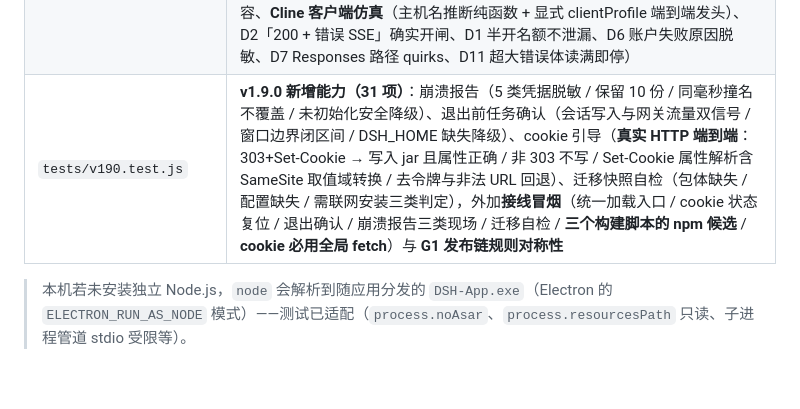
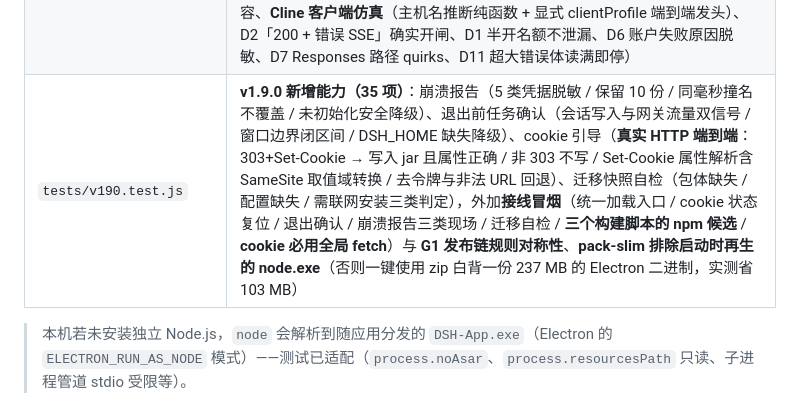
Before and after one commit to xuxue04403/dsh-desktop, a Markdown page: README.md, the part around the change. Drawn GitHub-style; blank space fills up the shorter version.

Commit message:
chore: update README.md

```diff
--- a/README.md
+++ b/README.md
@@ -413,7 +413,7 @@ npm run check     # 语法检查
 | `tests/email-scrub.test.mjs` | **发布安全闸门**（真实邮箱/密钥拦截、占位符不误报、fail-closed） |
 | `tests/runtime.test.js` | 运行时回归：launcher 状态机 / 看门狗终态 / 市场包名校验 / 网关管理器 / 主进程接线 / 渲染层结构 / **换机首启适配**（失效 authFile 清空且不动 Key、按 domain 判区域启停、无凭据停用、代理不可达关闭、幂等与备份、坏配置不阻断、启动接线顺序） |
 | `tests/gateway.test.js` | **模型网关端到端**（进程内假上游 + 真启动网关进程）：鉴权 / SSE 透传与聚合 / **协议翻译**（Anthropic↔OpenAI、工具名迟到、thinking 回传与"学习"、**不支持 thinking 的剥离重试**）/ **WorkBuddy** 桌面身份、使用端三头与凭据刷新 / **WorkBuddy 区域守卫**（国内凭据不得发往国际端点，且不得真的发出请求）/ **账户池与多 Key 轮换**（裸 401/403 换 Key 不熔断整家、全部 Key 失败才换家）/ **熔断分级**（401/403/402 长熔断、网络类指数退避、半开短超时、**声明 timeoutMs 时探测不再被压到 10s**）/ **账户池冷却粒度**（限流按「供应商+账户+模型」冷却、不连坐其它模型；额度耗尽仍是账户级）/ **选路顺序**（priority 优先、同级按数组、层级优先于优先级）/ **图片请求选择 vision 变体** / 内容拦截与降敏重试 / SSE 首事件即错误 / 客户端断开 / 413 / 畸形 Host / write-dsh 的 YAML 定位 / **代理事故回归** / **2026-09-23 审计修复回归**（D5 思维链字段名兼容、**Cline 客户端仿真**（主机名推断纯函数 + 显式 clientProfile 端到端发头）、D2「200 + 错误 SSE」确实开闸、D1 半开名额不泄漏、D6 账户失败原因脱敏、D7 Responses 路径 quirks、D11 超大错误体读满即停） |
-| `tests/v190.test.js` | **v1.9.0 新增能力（31 项）**：崩溃报告（5 类凭据脱敏 / 保留 10 份 / 同毫秒撞名不覆盖 / 未初始化安全降级）、退出前任务确认（会话写入与网关流量双信号 / 窗口边界闭区间 / DSH_HOME 缺失降级）、cookie 引导（**真实 HTTP 端到端**：303+Set-Cookie → 写入 jar 且属性正确 / 非 303 不写 / Set-Cookie 属性解析含 SameSite 取值域转换 / 去令牌与非法 URL 回退）、迁移快照自检（包体缺失 / 配置缺失 / 需联网安装三类判定），外加**接线冒烟**（统一加载入口 / cookie 状态复位 / 退出确认 / 崩溃报告三类现场 / 迁移自检 / **三个构建脚本的 npm 候选** / **cookie 必用全局 fetch**）与 **G1 发布链规则对称性** |
+| `tests/v190.test.js` | **v1.9.0 新增能力（35 项）**：崩溃报告（5 类凭据脱敏 / 保留 10 份 / 同毫秒撞名不覆盖 / 未初始化安全降级）、退出前任务确认（会话写入与网关流量双信号 / 窗口边界闭区间 / DSH_HOME 缺失降级）、cookie 引导（**真实 HTTP 端到端**：303+Set-Cookie → 写入 jar 且属性正确 / 非 303 不写 / Set-Cookie 属性解析含 SameSite 取值域转换 / 去令牌与非法 URL 回退）、迁移快照自检（包体缺失 / 配置缺失 / 需联网安装三类判定），外加**接线冒烟**（统一加载入口 / cookie 状态复位 / 退出确认 / 崩溃报告三类现场 / 迁移自检 / **三个构建脚本的 npm 候选** / **cookie 必用全局 fetch**）与 **G1 发布链规则对称性**、**pack-slim 排除启动时再生的 node.exe**（否则一键使用 zip 白背一份 237 MB 的 Electron 二进制，实测省 103 MB） |
 
 > 本机若未安装独立 Node.js，`node` 会解析到随应用分发的 `DSH-App.exe`（Electron 的
 > `ELECTRON_RUN_AS_NODE` 模式）——测试已适配（`process.noAsar`、`process.resourcesPath`
```
